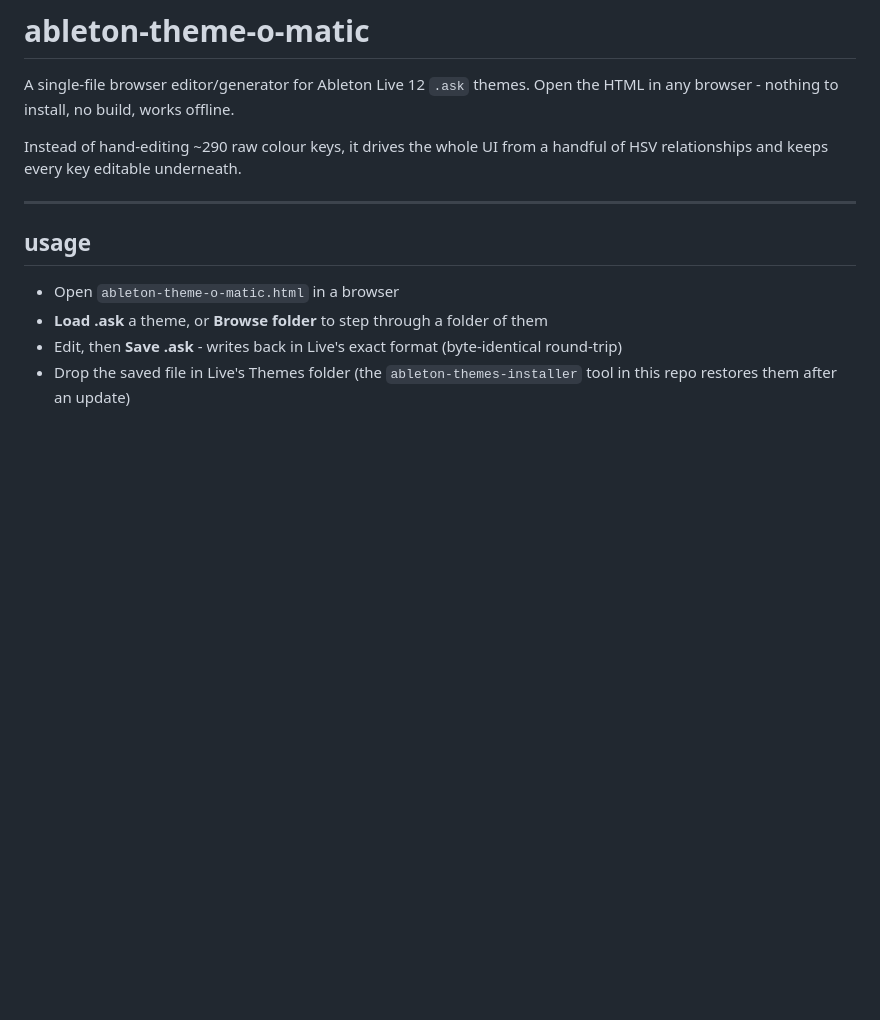
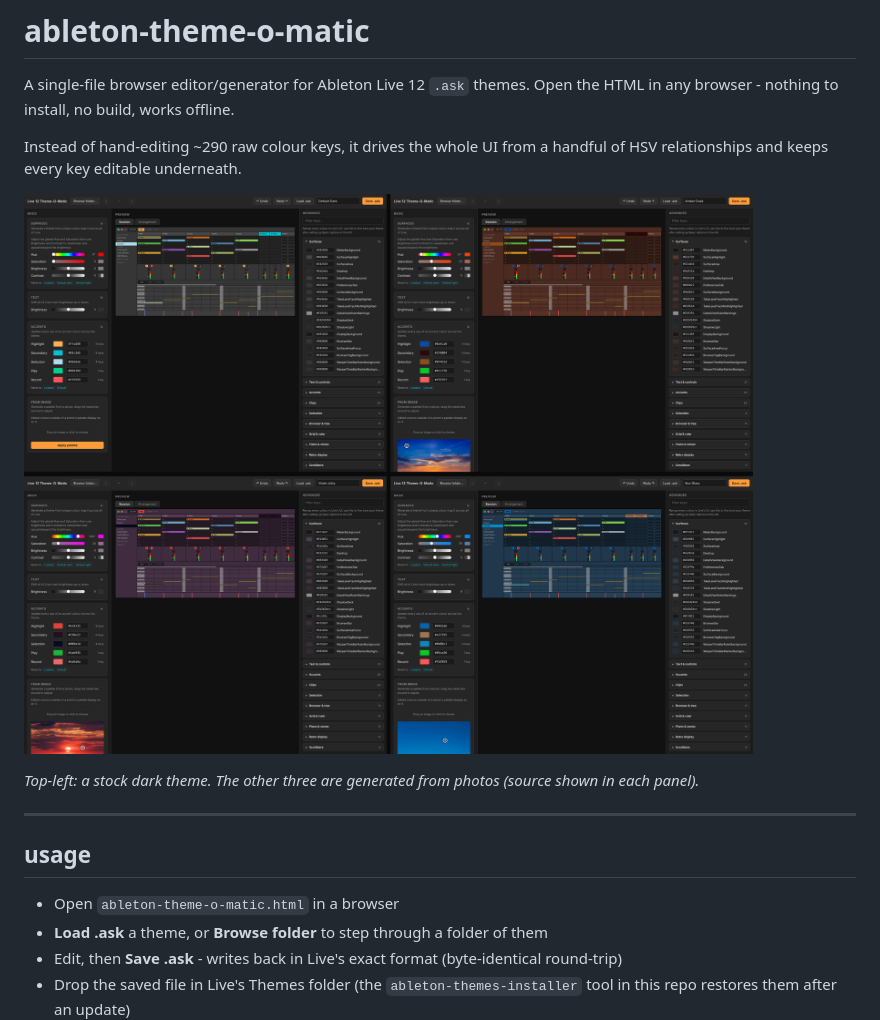
Before and after one commit to triffski/tr_musictools, a Markdown page: ableton-theme-o-matic/README.md, the part around the change. GitHub-like rendering; pictures changed too: ableton-theme-o-matic/showcase.png (added); blank space fills up the shorter version.

Commit message:
Add 2x2 showcase screenshots to theme-o-matic README
Co-Authored-By: Claude Opus 4.8 <noreply@anthropic.com>
Claude-Session: https://claude.ai/code/session_01L7z8k4YbqMScARDoCSj4SY

```diff
--- a/ableton-theme-o-matic/README.md
+++ b/ableton-theme-o-matic/README.md
@@ -3,6 +3,10 @@
 A single-file browser editor/generator for Ableton Live 12 `.ask` themes. Open the HTML in any browser - nothing to install, no build, works offline.
 
 Instead of hand-editing ~290 raw colour keys, it drives the whole UI from a handful of HSV relationships and keeps every key editable underneath.
+
+![Theme-O-Matic: a basic dark theme and three generated from photos](showcase.png)
+
+*Top-left: a stock dark theme. The other three are generated from photos (source shown in each panel).*
 
 ---
 
```
